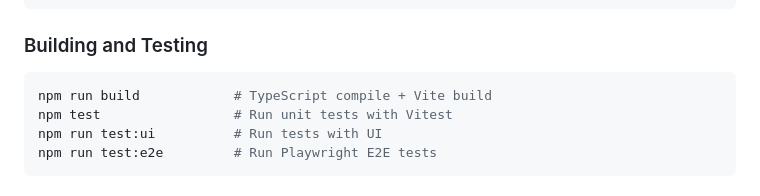
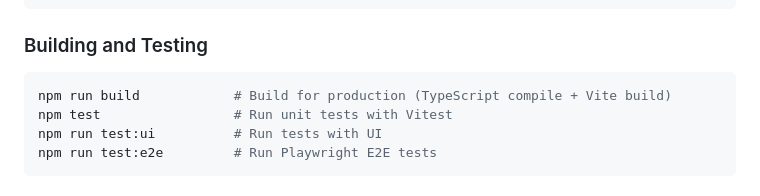
Before and after one commit to anicolao/triplanetary, a Markdown page: copilot-instructions.md, the part around the change. Drawn GitHub-style.

Commit message:
Clarify build command description in copilot-instructions.md
Co-authored-by: egirard <1771964+egirard@users.noreply.github.com>

````diff
--- a/copilot-instructions.md
+++ b/copilot-instructions.md
@@ -44,7 +44,7 @@ npm run dev              # Start development server (http://localhost:5173)
 
 ### Building and Testing
 ```bash
-npm run build            # TypeScript compile + Vite build
+npm run build            # Build for production (TypeScript compile + Vite build)
 npm test                 # Run unit tests with Vitest
 npm run test:ui          # Run tests with UI
 npm run test:e2e         # Run Playwright E2E tests
````
